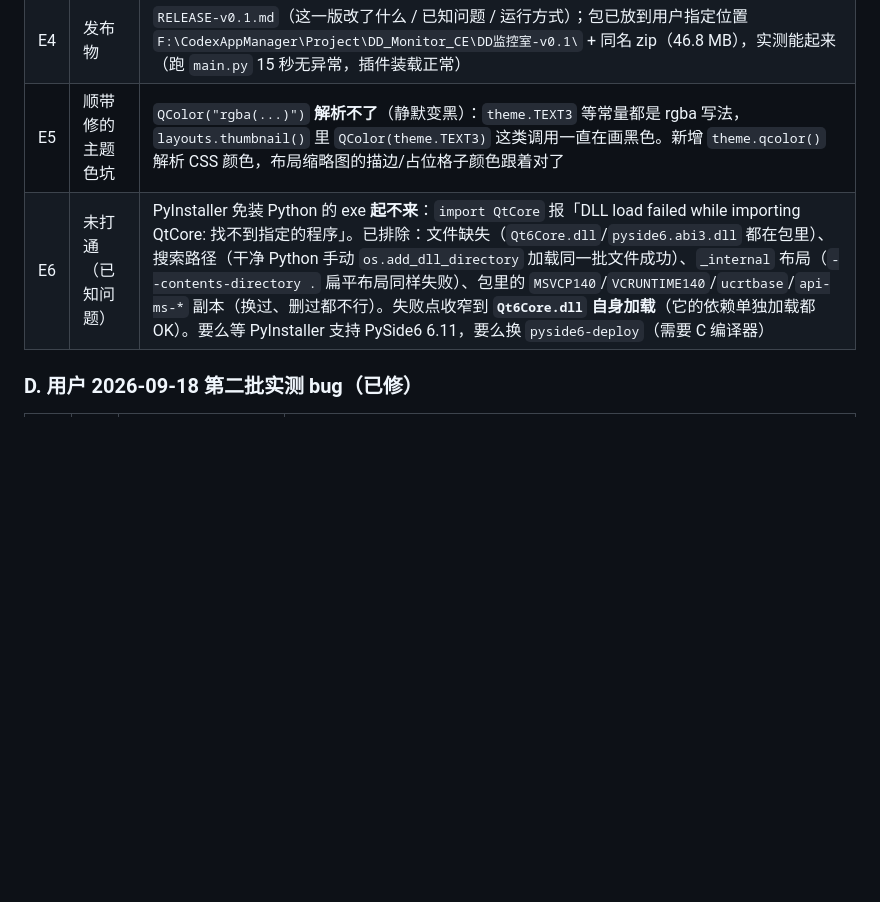
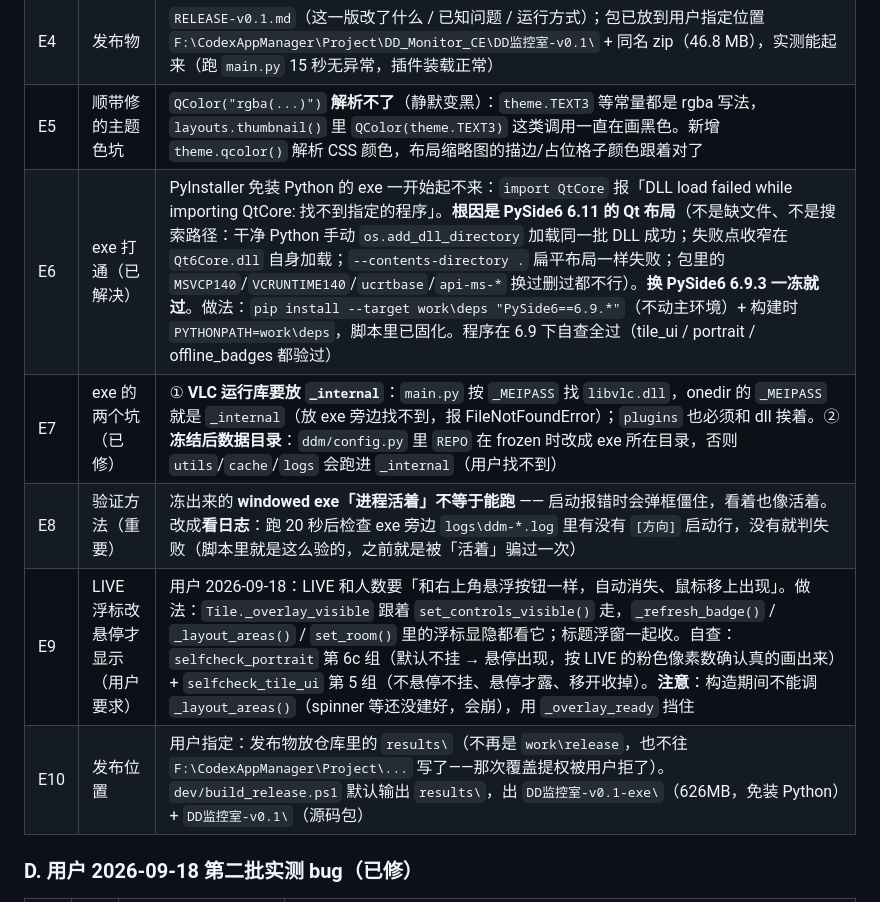
Before and after one commit to Lanpropro/DD_Monitor_CE, a Markdown page: HANDOFF-PORTRAIT.md, the part around the change. GitHub-like rendering; blank space fills up the shorter version.

```diff
--- a/HANDOFF-PORTRAIT.md
+++ b/HANDOFF-PORTRAIT.md
@@ -296,7 +296,11 @@
 | E3 | 发布脚本 | 新增 `dev/build_release.ps1`：默认打**源码便携包**（源码 + VLC 运行库 + 运行说明 + zip，不含用户的 `utils/config.json`、`cache`、`logs`），`-Frozen` 才试 PyInstaller 版 |
 | E4 | 发布物 | `RELEASE-v0.1.md`（这一版改了什么 / 已知问题 / 运行方式）；包已放到用户指定位置 `F:\CodexAppManager\Project\DD_Monitor_CE\DD监控室-v0.1\` + 同名 zip（46.8 MB），实测能起来（跑 `main.py` 15 秒无异常，插件装载正常） |
 | E5 | 顺带修的主题色坑 | `QColor("rgba(...)")` **解析不了**（静默变黑）：`theme.TEXT3` 等常量都是 rgba 写法，`layouts.thumbnail()` 里 `QColor(theme.TEXT3)` 这类调用一直在画黑色。新增 `theme.qcolor()` 解析 CSS 颜色，布局缩略图的描边/占位格子颜色跟着对了 |
-| E6 | 未打通（已知问题） | PyInstaller 免装 Python 的 exe **起不来**：`import QtCore` 报「DLL load failed while importing QtCore: 找不到指定的程序」。已排除：文件缺失（`Qt6Core.dll`/`pyside6.abi3.dll` 都在包里）、搜索路径（干净 Python 手动 `os.add_dll_directory` 加载同一批文件成功）、`_internal` 布局（`--contents-directory .` 扁平布局同样失败）、包里的 `MSVCP140`/`VCRUNTIME140`/`ucrtbase`/`api-ms-*` 副本（换过、删过都不行）。失败点收窄到 **`Qt6Core.dll` 自身加载**（它的依赖单独加载都 OK）。要么等 PyInstaller 支持 PySide6 6.11，要么换 `pyside6-deploy`（需要 C 编译器） |
+| E6 | exe 打通（已解决） | PyInstaller 免装 Python 的 exe 一开始起不来：`import QtCore` 报「DLL load failed while importing QtCore: 找不到指定的程序」。**根因是 PySide6 6.11 的 Qt 布局**（不是缺文件、不是搜索路径：干净 Python 手动 `os.add_dll_directory` 加载同一批 DLL 成功；失败点收窄在 `Qt6Core.dll` 自身加载；`--contents-directory .` 扁平布局一样失败；包里的 `MSVCP140`/`VCRUNTIME140`/`ucrtbase`/`api-ms-*` 换过删过都不行）。**换 PySide6 6.9.3 一冻就过**。做法：`pip install --target work\deps "PySide6==6.9.*"`（不动主环境）+ 构建时 `PYTHONPATH=work\deps`，脚本里已固化。程序在 6.9 下自查全过（tile_ui / portrait / offline_badges 都验过） |
+| E7 | exe 的两个坑（已修） | ① **VLC 运行库要放 `_internal`**：`main.py` 按 `_MEIPASS` 找 `libvlc.dll`，onedir 的 `_MEIPASS` 就是 `_internal`（放 exe 旁边找不到，报 FileNotFoundError）；`plugins` 也必须和 dll 挨着。② **冻结后数据目录**：`ddm/config.py` 里 `REPO` 在 frozen 时改成 exe 所在目录，否则 `utils`/`cache`/`logs` 会跑进 `_internal`（用户找不到） |
+| E8 | 验证方法（重要） | 冻出来的 **windowed exe「进程活着」不等于能跑** —— 启动报错时会弹框僵住，看着也像活着。改成**看日志**：跑 20 秒后检查 exe 旁边 `logs\ddm-*.log` 里有没有 `[方向]` 启动行，没有就判失败（脚本里就是这么验的，之前就是被「活着」骗过一次） |
+| E9 | LIVE 浮标改悬停才显示（用户要求） | 用户 2026-09-18：LIVE 和人数要「和右上角悬浮按钮一样，自动消失、鼠标移上出现」。做法：`Tile._overlay_visible` 跟着 `set_controls_visible()` 走，`_refresh_badge()` / `_layout_areas()` / `set_room()` 里的浮标显隐都看它；标题浮窗一起收。自查：`selfcheck_portrait` 第 6c 组（默认不挂 → 悬停出现，按 LIVE 的粉色像素数确认真的画出来）+ `selfcheck_tile_ui` 第 5 组（不悬停不挂、悬停才露、移开收掉）。**注意**：构造期间不能调 `_layout_areas()`（spinner 等还没建好，会崩），用 `_overlay_ready` 挡住 |
+| E10 | 发布位置 | 用户指定：发布物放仓库里的 `results\`（不再是 `work\release`，也不往 `F:\CodexAppManager\Project\...` 写了——那次覆盖提权被用户拒了）。`dev/build_release.ps1` 默认输出 `results\`，出 `DD监控室-v0.1-exe\`（626MB，免装 Python）+ `DD监控室-v0.1\`（源码包） |
 
 ### D. 用户 2026-09-18 第二批实测 bug（**已修**）
 
```
Also changed, not shown: RELEASE-v0.1.md (+14 -10 lines).
